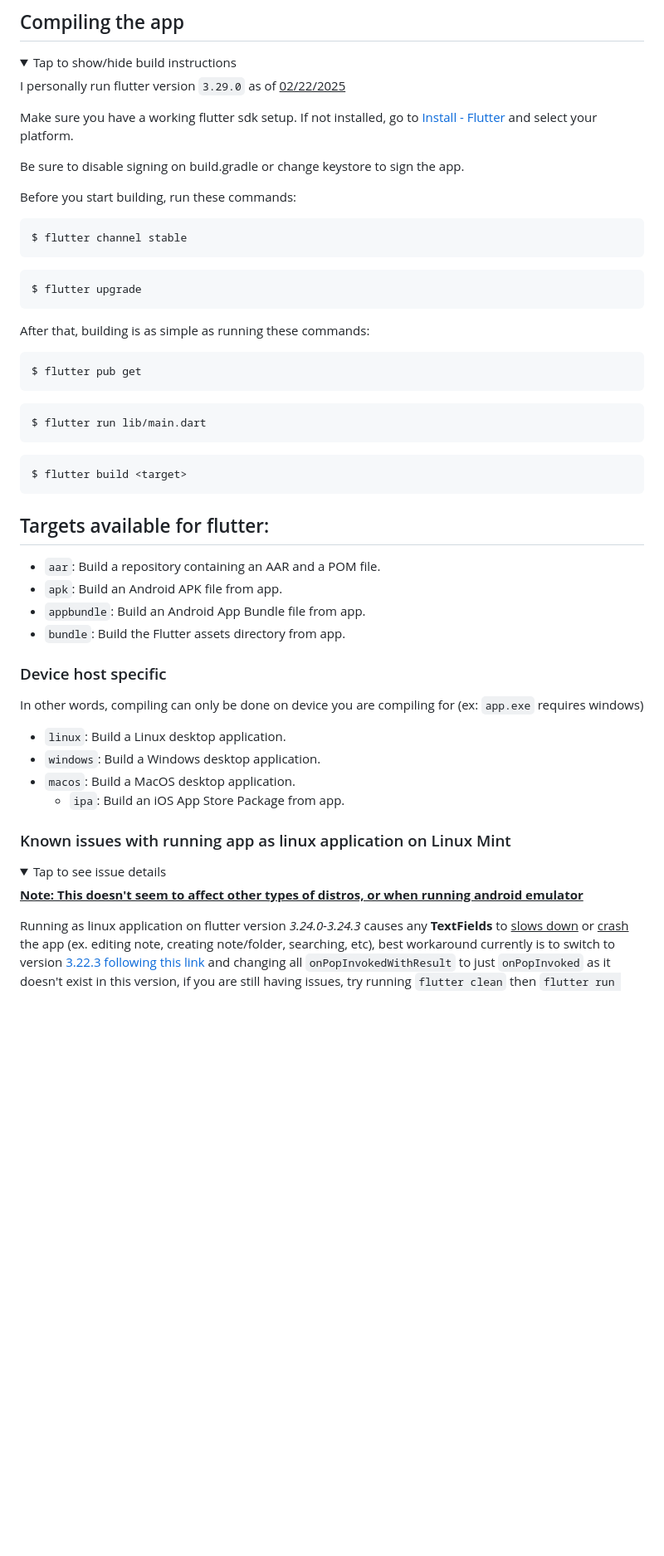
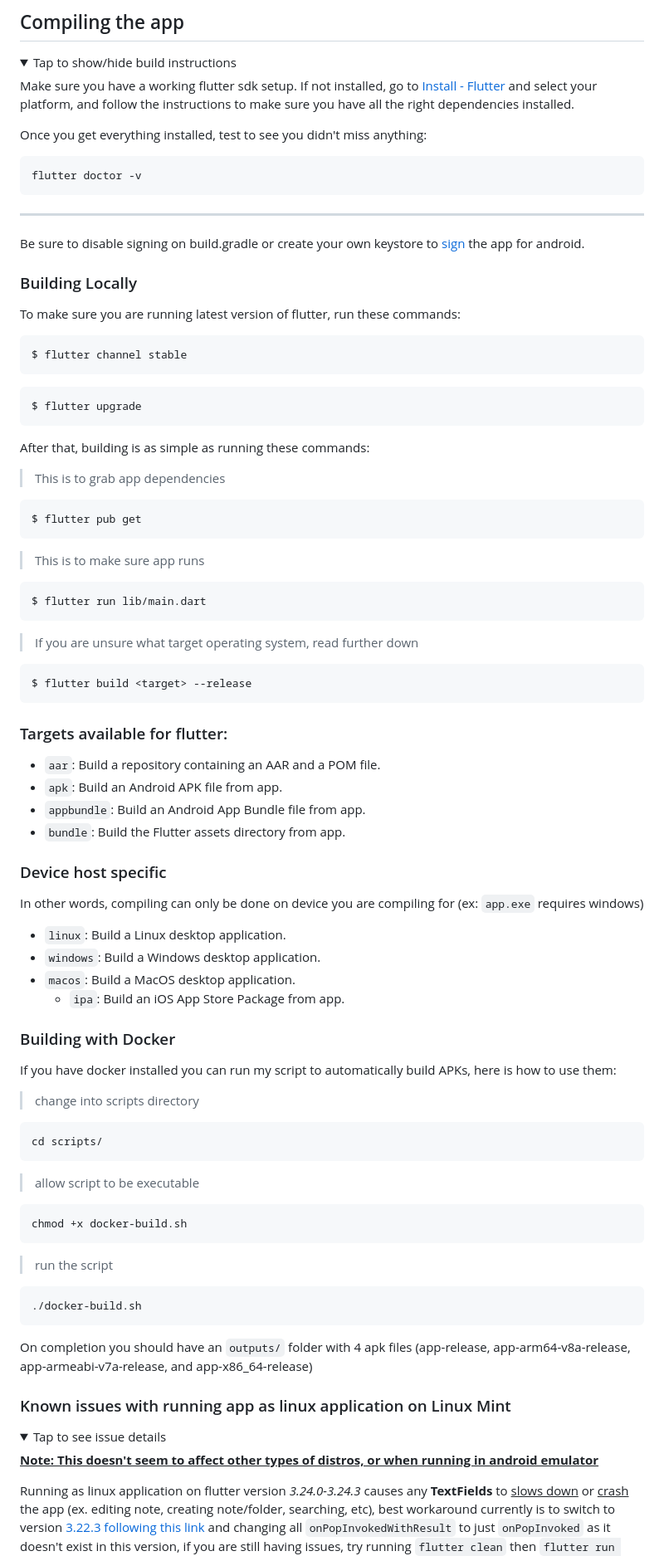
Before and after one commit to RoBoT095/printnotes, a Markdown page: README.md, the part around the change. Shown: that part at 83% size. GitHub-like rendering; folded sections open; blank space fills up the shorter version.

````diff
--- a/README.md
+++ b/README.md
@@ -77,13 +77,21 @@ I will release apps when I feel like the app is more complete!
 <details close>
 <summary>Tap to show/hide build instructions</summary>
 
-I personally run flutter version `3.29.0` as of <u>02/22/2025</u>
+Make sure you have a working flutter sdk setup. If not installed, go to [Install - Flutter](https://docs.flutter.dev/get-started/install) and select your platform, and follow the instructions to make sure you have all the right dependencies installed.
 
-Make sure you have a working flutter sdk setup. If not installed, go to [Install - Flutter](https://docs.flutter.dev/get-started/install) and select your platform.
+Once you get everything installed, test to see you didn't miss anything:
 
-Be sure to disable signing on build.gradle or change keystore to sign the app.
+```
+flutter doctor -v
+```
 
-Before you start building, run these commands:
+---
+
+Be sure to disable signing on build.gradle or create your own keystore to [sign](https://docs.flutter.dev/deployment/android#sign-the-app) the app for android.
+
+### Building Locally
+
+To make sure you are running latest version of flutter, run these commands:
 
 ```
 $ flutter channel stable
@@ -95,19 +103,25 @@ $ flutter upgrade
 
 After that, building is as simple as running these commands:
 
+> This is to grab app dependencies
+
 ```
 $ flutter pub get
 ```
+
+> This is to make sure app runs
 
 ```
 $ flutter run lib/main.dart
 ```
 
+> If you are unsure what target operating system, read further down
+
 ```
-$ flutter build <target>
+$ flutter build <target> --release
 ```
 
-## Targets available for flutter:
+### Targets available for flutter:
 
 - `aar`: Build a repository containing an AAR and a POM file.
 - `apk`: Build an Android APK file from app.
@@ -123,6 +137,30 @@ In other words, compiling can only be done on device you are compiling for (ex:
 - `macos`: Build a MacOS desktop application.
   - `ipa`: Build an iOS App Store Package from app.
 
+### Building with Docker
+
+If you have docker installed you can run my script to automatically build APKs, here is how to use them:
+
+> change into scripts directory
+
+```
+cd scripts/
+```
+
+> allow script to be executable
+
+```
+chmod +x docker-build.sh
+```
+
+> run the script
+
+```
+./docker-build.sh
+```
+
+On completion you should have an `outputs/` folder with 4 apk files (app-release, app-arm64-v8a-release, app-armeabi-v7a-release, and app-x86_64-release)
+
 </details>
 
 ### Known issues with running app as linux application on Linux Mint
@@ -130,7 +168,7 @@ In other words, compiling can only be done on device you are compiling for (ex:
 <details close>
 <summary>Tap to see issue details</summary>
 
-**<u>Note: This doesn't seem to affect other types of distros, or when running android emulator</u>**
+**<u>Note: This doesn't seem to affect other types of distros, or when running in android emulator</u>**
 
 Running as linux application on flutter version _3.24.0-3.24.3_ causes any **TextFields** to <u>slows down</u> or <u>crash</u> the app (ex. editing note, creating note/folder, searching, etc), best workaround currently is to switch to version [3.22.3 following this link](https://docs.flutter.dev/release/upgrade#switching-to-a-specific-flutter-version) and changing all `onPopInvokedWithResult` to just `onPopInvoked` as it doesn't exist in this version, if you are still having issues, try running `flutter clean` then `flutter run lib/main.dart` again, let me know if you have any other issues or need a step-by-step guide.
 
````
